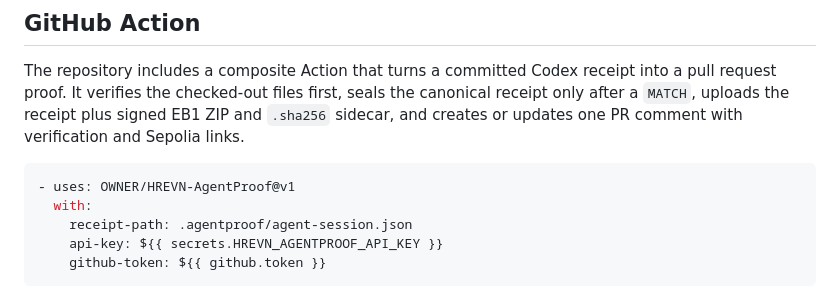
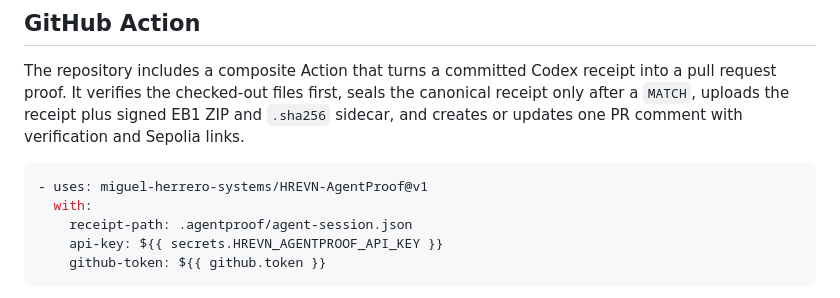
Before and after one commit to miguel-herrero-systems/HREVN-AgentProof, a Markdown page: README.md, the part around the change. GitHub-like rendering.

````diff
--- a/README.md
+++ b/README.md
@@ -163,7 +163,7 @@ only after a `MATCH`, uploads the receipt plus signed EB1 ZIP and `.sha256` side
 creates or updates one PR comment with verification and Sepolia links.
 
 ```yaml
-- uses: OWNER/HREVN-AgentProof@v1
+- uses: miguel-herrero-systems/HREVN-AgentProof@v1
   with:
     receipt-path: .agentproof/agent-session.json
     api-key: ${{ secrets.HREVN_AGENTPROOF_API_KEY }}
````
Also changed, not shown: docs/GITHUB_ACTION.md (+3 -3 lines).
